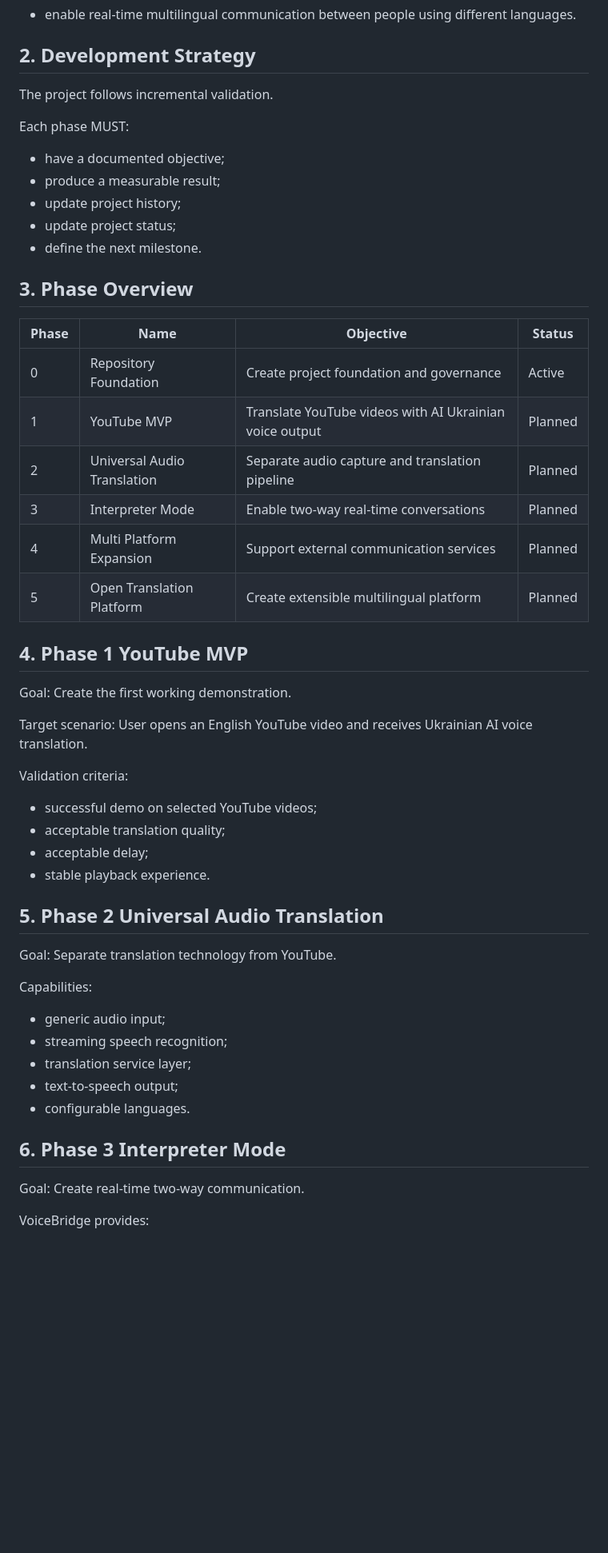
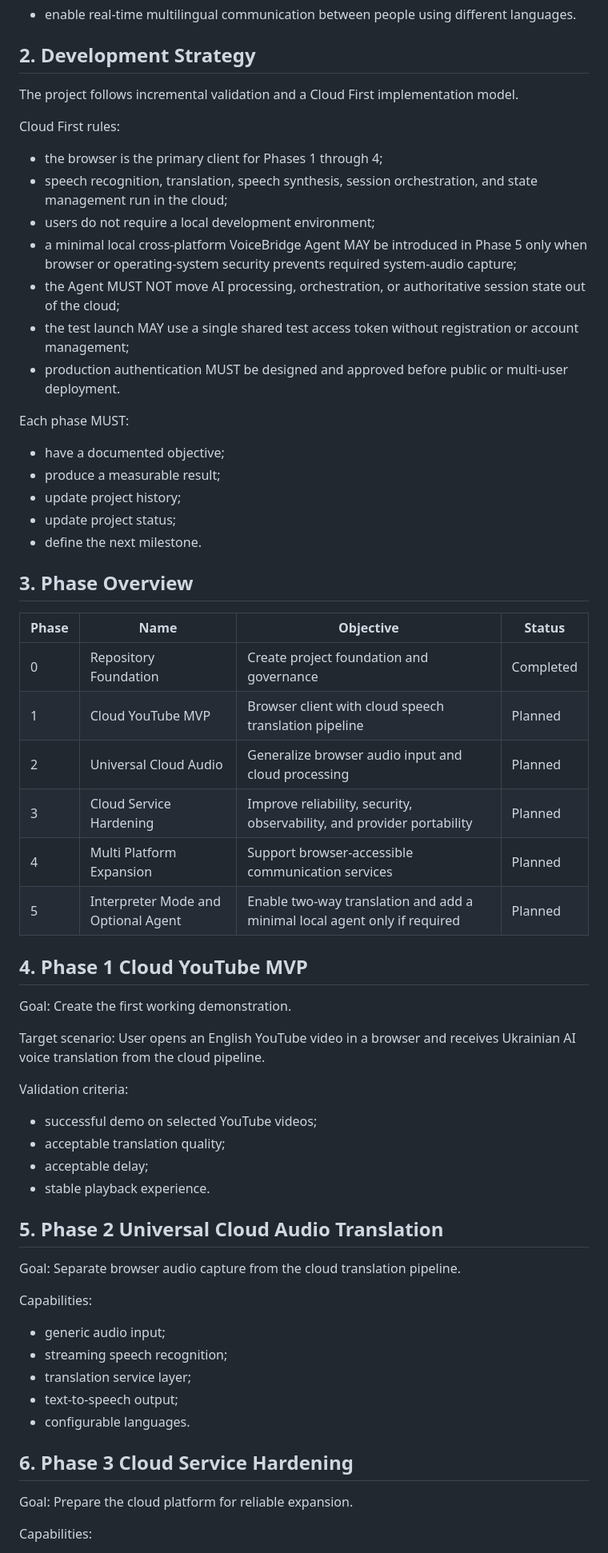
Before and after one commit to kolemasakar/VoiceBridge, a Markdown page: docs/planning/03_ROADMAP.md, the part around one of its changes. Shown at 80% size. Rendered like a GitHub page; blank space fills up the shorter version.

Commit message:
Align VoiceBridge documentation with Cloud First architecture

```diff
--- a/docs/planning/03_ROADMAP.md
+++ b/docs/planning/03_ROADMAP.md
@@ -74,7 +74,17 @@ The long-term goal:
 
 ## 2. Development Strategy
 
-The project follows incremental validation.
+The project follows incremental validation and a Cloud First implementation model.
+
+Cloud First rules:
+
+- the browser is the primary client for Phases 1 through 4;
+- speech recognition, translation, speech synthesis, session orchestration, and state management run in the cloud;
+- users do not require a local development environment;
+- a minimal local cross-platform VoiceBridge Agent MAY be introduced in Phase 5 only when browser or operating-system security prevents required system-audio capture;
+- the Agent MUST NOT move AI processing, orchestration, or authoritative session state out of the cloud;
+- the test launch MAY use a single shared test access token without registration or account management;
+- production authentication MUST be designed and approved before public or multi-user deployment.
 
 Each phase MUST:
 
@@ -88,20 +98,20 @@ Each phase MUST:
 
 | Phase | Name | Objective | Status |
 |------|------|-----------|--------|
-|0|Repository Foundation|Create project foundation and governance|Active|
-|1|YouTube MVP|Translate YouTube videos with AI Ukrainian voice output|Planned|
-|2|Universal Audio Translation|Separate audio capture and translation pipeline|Planned|
-|3|Interpreter Mode|Enable two-way real-time conversations|Planned|
-|4|Multi Platform Expansion|Support external communication services|Planned|
-|5|Open Translation Platform|Create extensible multilingual platform|Planned|
+|0|Repository Foundation|Create project foundation and governance|Completed|
+|1|Cloud YouTube MVP|Browser client with cloud speech translation pipeline|Planned|
+|2|Universal Cloud Audio|Generalize browser audio input and cloud processing|Planned|
+|3|Cloud Service Hardening|Improve reliability, security, observability, and provider portability|Planned|
+|4|Multi Platform Expansion|Support browser-accessible communication services|Planned|
+|5|Interpreter Mode and Optional Agent|Enable two-way translation and add a minimal local agent only if required|Planned|
 
-## 4. Phase 1 YouTube MVP
+## 4. Phase 1 Cloud YouTube MVP
 
 Goal:
 Create the first working demonstration.
 
 Target scenario:
-User opens an English YouTube video and receives Ukrainian AI voice translation.
+User opens an English YouTube video in a browser and receives Ukrainian AI voice translation from the cloud pipeline.
 
 Validation criteria:
 
@@ -110,10 +120,10 @@ Validation criteria:
 - acceptable delay;
 - stable playback experience.
 
-## 5. Phase 2 Universal Audio Translation
+## 5. Phase 2 Universal Cloud Audio Translation
 
 Goal:
-Separate translation technology from YouTube.
+Separate browser audio capture from the cloud translation pipeline.
 
 Capabilities:
 
@@ -123,10 +133,10 @@ Capabilities:
 - text-to-speech output;
 - configurable languages.
 
-## 6. Phase 3 Interpreter Mode
+## 6. Phase 3 Cloud Service Hardening
 
 Goal:
-Create real-time two-way communication.
+Prepare the cloud platform for reliable expansion.
 
-VoiceBridge provides:
+Capabilities:
 
```
Also changed, not shown: other parts of docs/planning/03_ROADMAP.md (+13 -9 lines).
